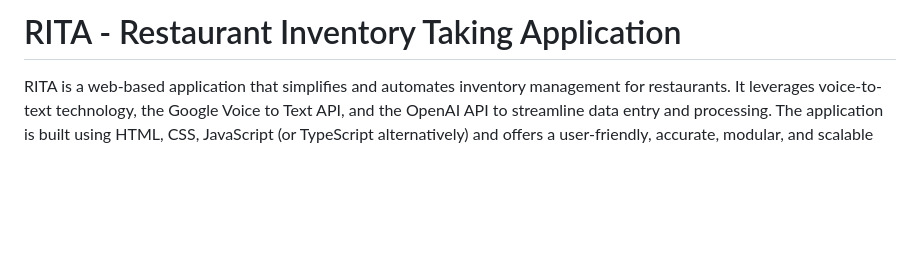
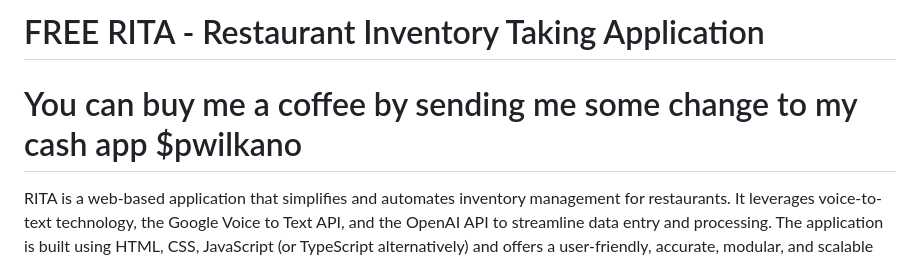
Before and after one commit to PabloWilkano/RITA-project, a Markdown page: README.md, the part around the change. Drawn GitHub-style; blank space fills up the shorter version.

```diff
--- a/README.md
+++ b/README.md
@@ -1,4 +1,6 @@
-# RITA - Restaurant Inventory Taking Application
+# FREE RITA - Restaurant Inventory Taking Application
+
+# You can buy me a coffee by sending me some change to my cash app $pwilkano
 
 RITA is a web-based application that simplifies and automates inventory management for restaurants. It leverages voice-to-text technology, the Google Voice to Text API, and the OpenAI API to streamline data entry and processing. The application is built using HTML, CSS, JavaScript (or TypeScript alternatively) and offers a user-friendly, accurate, modular, and scalable solution for restaurant inventory management.
 
```
